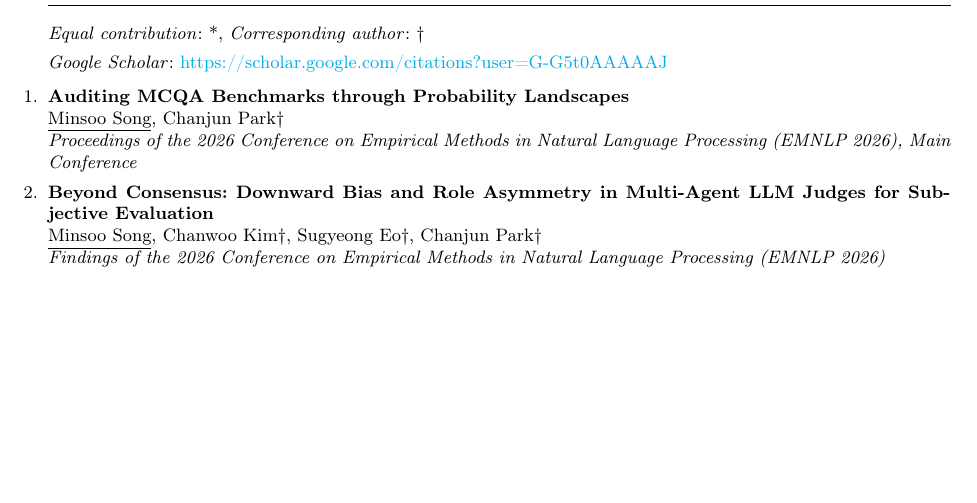
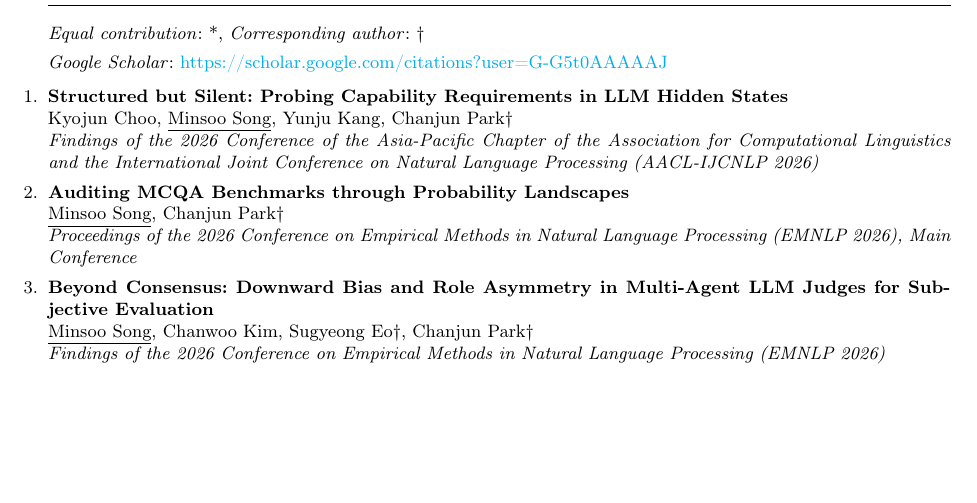
Before and after one commit to ecoses042/ecoses042.github.io, a LaTeX CV (cv.tex): part of page 2 of 3, cut so that both start at the same text. Compiled offline with pdfLaTeX.

Commit message:
added AACL co-author

```diff
--- a/cv.tex
+++ b/cv.tex
@@ -134,12 +134,16 @@
 \noindent\textit{Google Scholar}: \href{https://scholar.google.com/citations?user=G-G5t0AAAAAJ&hl=ko}{https://scholar.google.com/citations?user=G-G5t0AAAAAJ}
 
 \begin{enumerate}
+    \item \small{\textbf{Structured but Silent: Probing Capability Requirements in LLM Hidden States} \\
+    Kyojun Choo, \underline{Minsoo Song}, Yunju Kang, Chanjun Park$\dagger$ \\
+    \textit{Findings of the 2026 Conference of the Asia-Pacific Chapter of the Association for Computational Linguistics and the International Joint Conference on Natural Language Processing (AACL-IJCNLP 2026)}}
+
     \item \small{\textbf{Auditing MCQA Benchmarks through Probability Landscapes} \\
     \underline{Minsoo Song}, Chanjun Park$\dagger$ \\
     \textit{Proceedings of the 2026 Conference on Empirical Methods in Natural Language Processing (EMNLP 2026), Main Conference}}
 
     \item \small{\textbf{Beyond Consensus: Downward Bias and Role Asymmetry in Multi-Agent LLM Judges for Subjective Evaluation} \\
-    \underline{Minsoo Song}, Chanwoo Kim$\dagger$, Sugyeong Eo$\dagger$, Chanjun Park$\dagger$ \\
+    \underline{Minsoo Song}, Chanwoo Kim, Sugyeong Eo$\dagger$, Chanjun Park$\dagger$ \\
     \textit{Findings of the 2026 Conference on Empirical Methods in Natural Language Processing (EMNLP 2026)}}
 \end{enumerate}
 
```
Also changed, not shown: index.md (+4 -0 lines), Minsoo_Song_CV.pdf, README.md.
